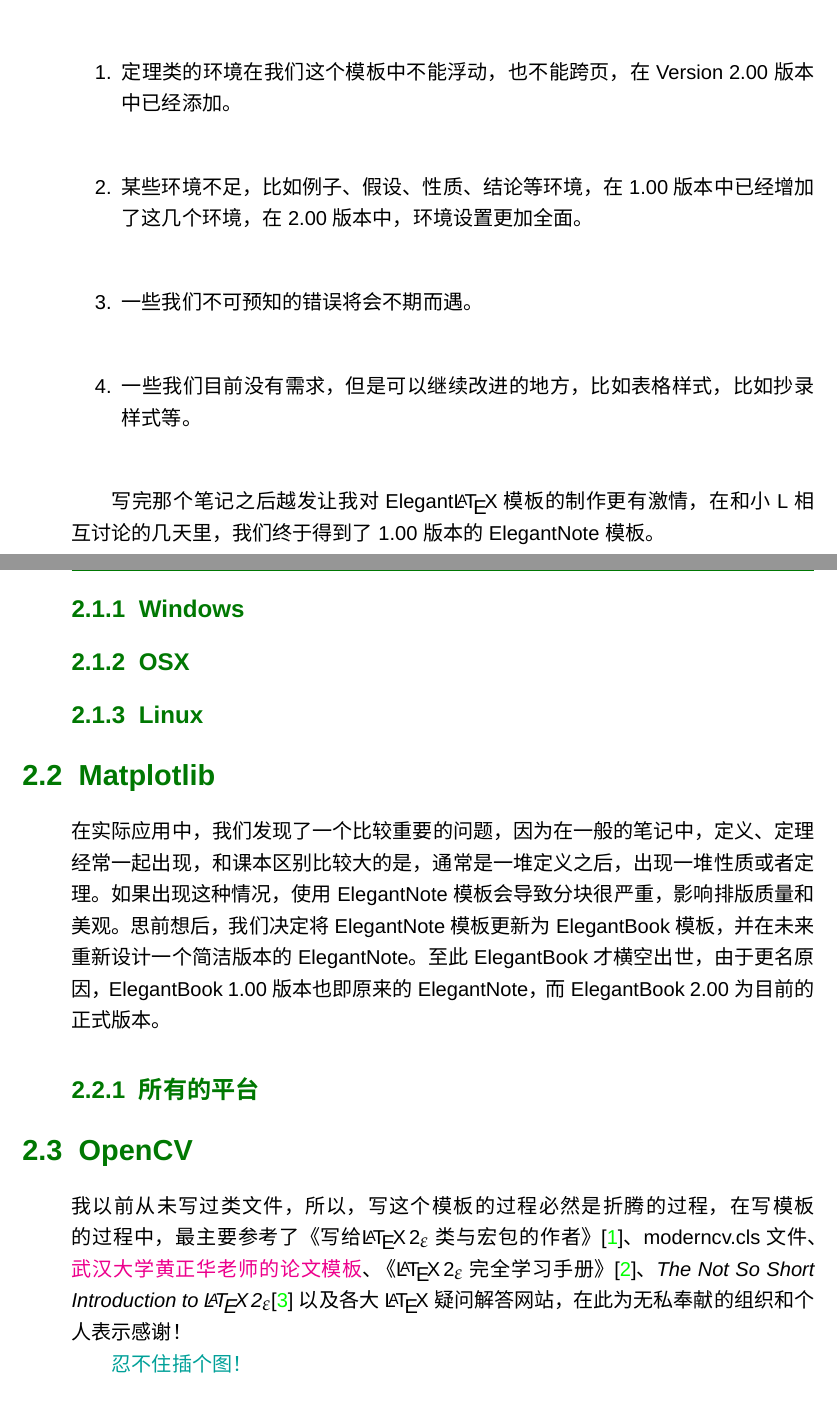
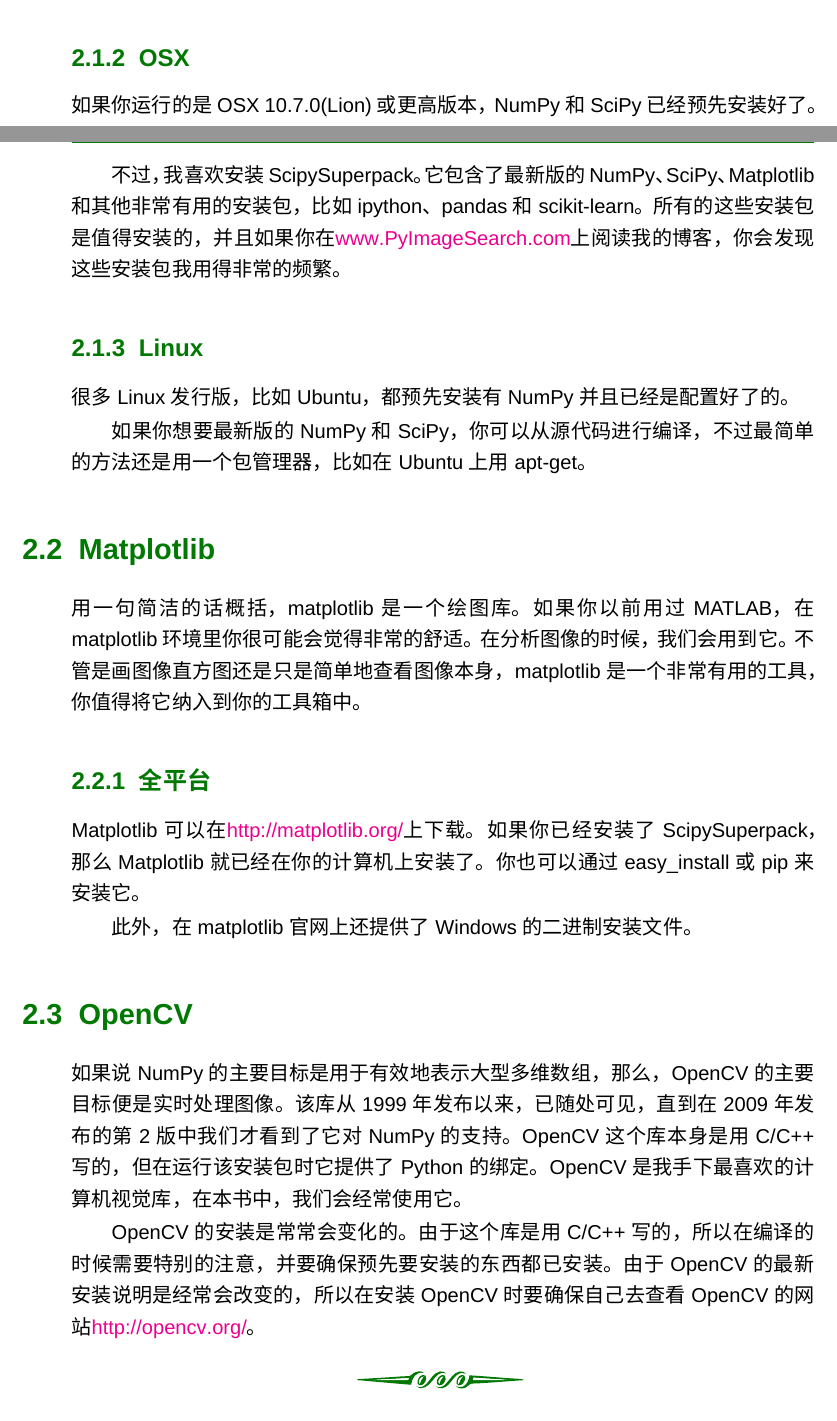
Before and after one commit to willard-yuan/practical-python-and-opencv, a LaTeX book (guide.tex): two parts of pages 5 and 6 of 16, joined at a grey line, cut at the place of the change. Compiled offline with XeLaTeX; a missing font is replaced by an installed copy or a similar font.

Commit message:
增加新内容

```diff
--- a/guide.tex
+++ b/guide.tex
@@ -27,6 +27,7 @@
 \usepackage{makecell}
 \usepackage{lipsum}
 \usepackage{texnames}
+\usepackage{url}
 
 
 
@@ -86,12 +95,4 @@
-2013年的暑假开始后，我对那个初步的模板做了一点改动，然后用它写了Dynamic Programing 的笔记，并且，在写的过程中，对模板加了封面，也就是模板现在的封面（logo 在Version 2.00中已经改了）。至此，模板的大致样子终于出来了，不过当时也在写笔记的过程中知道了某些不足，比如
-\begin{enumerate}
-\item 定理类的环境在我们这个模板中不能浮动，也不能跨页，在Version 2.00 版本中已经添加。
-\item 某些环境不足，比如例子、假设、性质、结论等环境，在1.00版本中已经增加了这几个环境，在2.00版本中，环境设置更加全面。
-\item 一些我们不可预知的错误将会不期而遇。
-\item 一些我们目前没有需求，但是可以继续改进的地方，比如表格样式，比如抄录样式等。
-\end{enumerate}
-
-写完那个笔记之后越发让我对 Elegant\LaTeX{} 模板的制作更有激情，在和小L相互讨论的几天里，我们终于得到了1.00 版本的 ElegantNote 模板。
+与NumPy形影不离的是SciPy。SciPy为科学和技术计算提供了更多的支持。
 
 \subsection{Windows}
 
@@ -98,15 +101,27 @@
 \subsection{OSX}
+
+如果你运行的是OSX 10.7.0(Lion)或更高版本，NumPy和SciPy已经预先安装好了。
+
+不过，我喜欢安装ScipySuperpack。它包含了最新版的NumPy、SciPy、Matplotlib和其他非常有用的安装包，比如ipython、pandas和scikit-learn。所有的这些安装包是值得安装的，并且如果你在\url{www.PyImageSearch.com}上阅读我的博客，你会发现这些安装包我用得非常的频繁。
 
 \subsection{Linux}
 
+很多Linux发行版，比如Ubuntu，都预先安装有NumPy并且已经是配置好了的。
+
+如果你想要最新版的NumPy和SciPy，你可以从源代码进行编译，不过最简单的方法还是用一个包管理器，比如在Ubuntu上用apt-get。
+
 \section{Matplotlib}
 
-在实际应用中，我们发现了一个比较重要的问题，因为在一般的笔记中，定义、定理经常一起出现，和课本区别比较大的是，通常是一堆定义之后，出现一堆性质或者定理。如果出现这种情况，使用 ElegantNote 模板会导致分块很严重，影响排版质量和美观。思前想后，我们决定将 ElegantNote 模板更新为 ElegantBook 模板，并在未来重新设计一个简洁版本的 ElegantNote。 至此ElegantBook 才横空出世，由于更名原因，ElegantBook 1.00 版本也即原来的 ElegantNote， 而ElegantBook 2.00 为目前的正式版本。
+用一句简洁的话概括，matplotlib是一个绘图库。如果你以前用过MATLAB，在matplotlib环境里你很可能会觉得非常的舒适。在分析图像的时候，我们会用到它。不管是画图像直方图还是只是简单地查看图像本身，matplotlib是一个非常有用的工具，你值得将它纳入到你的工具箱中。
 
-\subsection{所有的平台}
+\subsection{全平台}
+
+Matplotlib可以在\url{http://matplotlib.org/}上下载。如果你已经安装了ScipySuperpack，那么Matplotlib就已经在你的计算机上安装了。你也可以通过easy\_install或pip来安装它。
+
+此外，在matplotlib官网上还提供了Windows的二进制安装文件。
 
 \section{OpenCV}
 
-我以前从未写过类文件，所以，写这个模板的过程必然是折腾的过程，在写模板的过程中，最主要参考了《写给\LaTeXe{} 类与宏包的作者》\cite{packagewriter}、moderncv.cls 文件、\href{http://aff.whu.edu.cn/huangzh/}{武汉大学黄正华老师的论文模板}、《\LaTeXe{} 完全学习手册》\cite{complete}、{\itshape The Not So Short Introduction to \LaTeXe{}}\cite{oetiker2010not}以及各大\LaTeX{} 疑问解答网站，在此为无私奉献的组织和个人表示感谢！
+如果说NumPy的主要目标是用于有效地表示大型多维数组，那么，OpenCV的主要目标便是实时处理图像。该库从1999年发布以来，已随处可见，直到在2009年发布的第2版中我们才看到了它对NumPy的支持。OpenCV这个库本身是用C/C++写的，但在运行该安装包时它提供了Python的绑定。OpenCV是我手下最喜欢的计算机视觉库，在本书中，我们会经常使用它。
 
-{\color{thid}忍不住插个图！}
+OpenCV的安装是常常会变化的。由于这个库是用C/C++写的，所以在编译的时候需要特别的注意，并要确保预先要安装的东西都已安装。由于OpenCV的最新安装说明是经常会改变的，所以在安装OpenCV时要确保自己去查看OpenCV的网站\url{http://opencv.org/}。
```
Also changed, not shown: guide.pdf, guide.tex (35 more changed lines), 6 other files.
